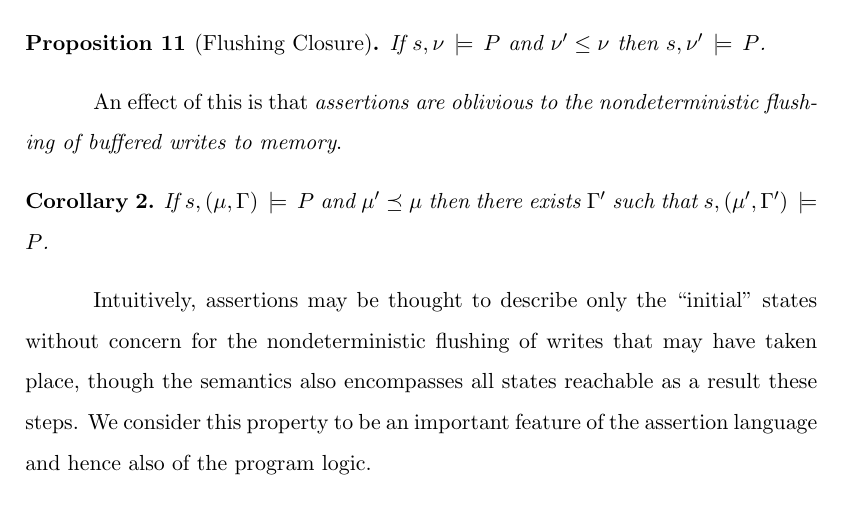
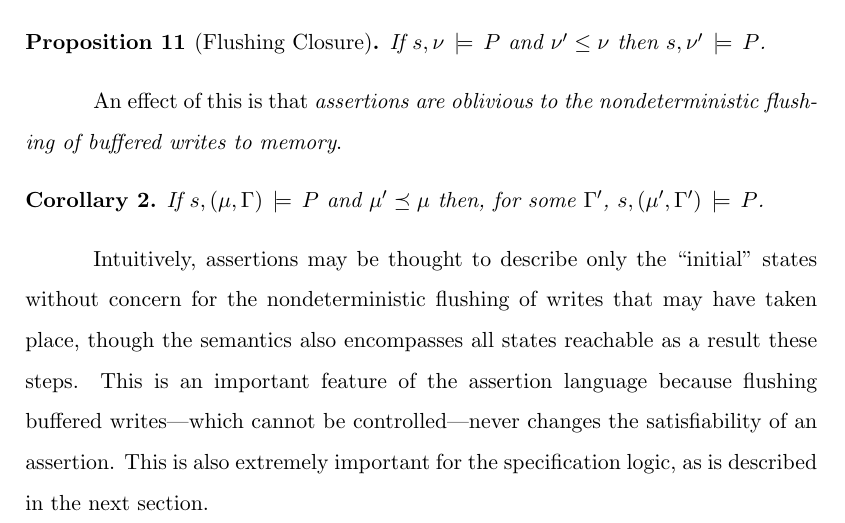
Before and after one commit to iwehrman/Weak-Memory-Local-Reasoning, a LaTeX thesis (dissertation.tex): part of page 134 of 191, cut so that both start at the same text. Compiled offline with pdfLaTeX.

Commit message:
a few more words about flushing closure

```diff
--- a/dissertation.tex
+++ b/dissertation.tex
@@ -1985,10 +1985,10 @@ An effect of this is that \emph{assertions are oblivious to the nondeterministic
 \begin{corollary}
     \label{lem:flushing-closure}
     % For any assertion $P$, $\pred{P}$ is a predicate.
-    If $s,(\mu,\Gamma) \sentails P$ and $\mu' \taurefines \mu$ then there exists $\Gamma'$ such that $s,(\mu',\Gamma') \sentails P$.
+    If $s,(\mu,\Gamma) \sentails P$ and $\mu' \taurefines \mu$ then, for some $\Gamma'$, $s,(\mu',\Gamma') \sentails P$.
 \end{corollary}
 
-Intuitively, assertions may be thought to describe only the ``initial'' states without concern for the nondeterministic flushing of writes that may have taken place, though the semantics also encompasses all states reachable as a result these steps. We consider this property to be an important feature of the assertion language and hence also of the program logic.
+Intuitively, assertions may be thought to describe only the ``initial'' states without concern for the nondeterministic flushing of writes that may have taken place, though the semantics also encompasses all states reachable as a result these steps. This is an important feature of the assertion language because flushing buffered writes---which cannot be controlled---never changes the satisfiability of an assertion. This is also extremely important for the specification logic, as is described in the next section.
 
 \section{Concurrent Specifications}
 \label{sec:specifications}
```
Also changed, not shown: dissertation.tex (6 more changed lines).
